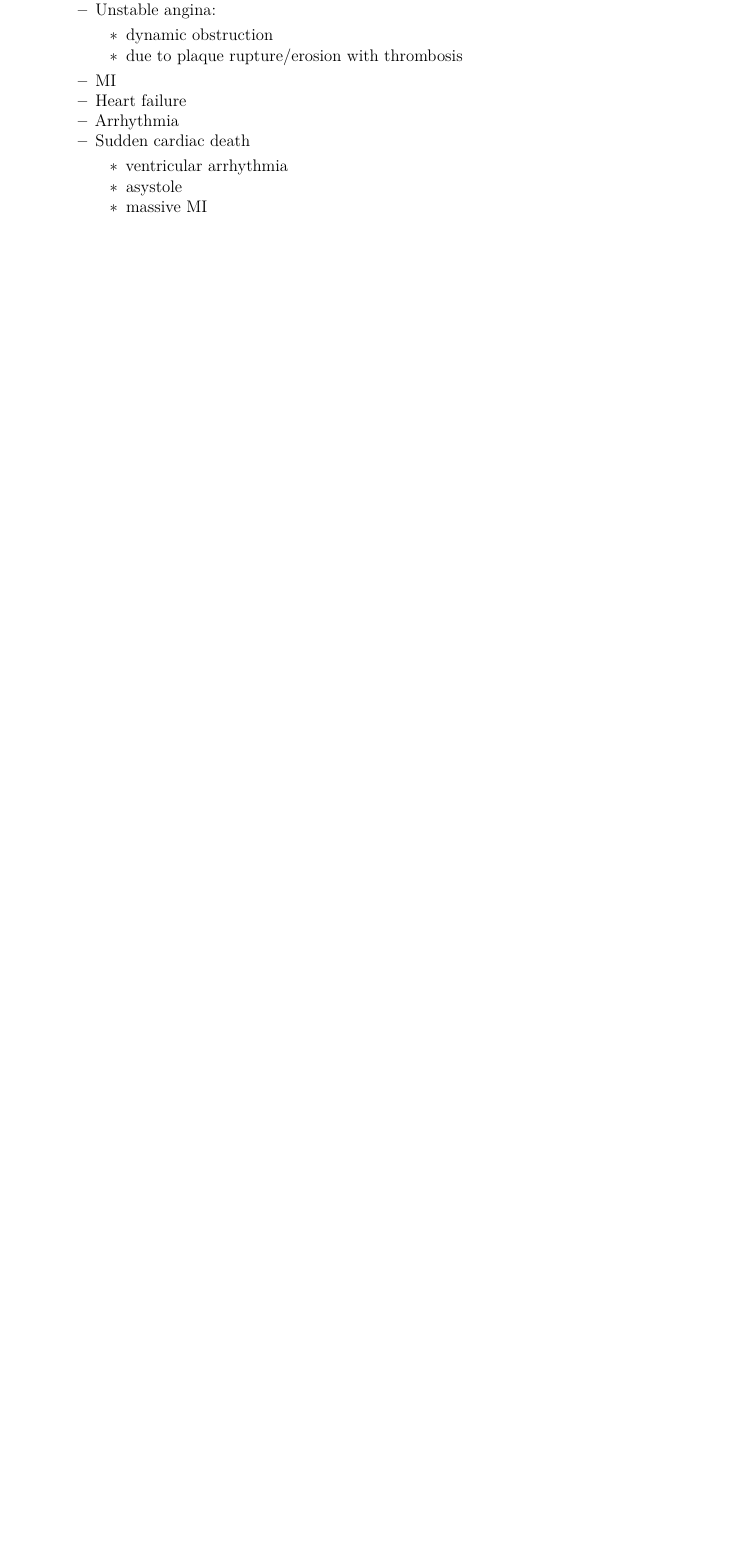
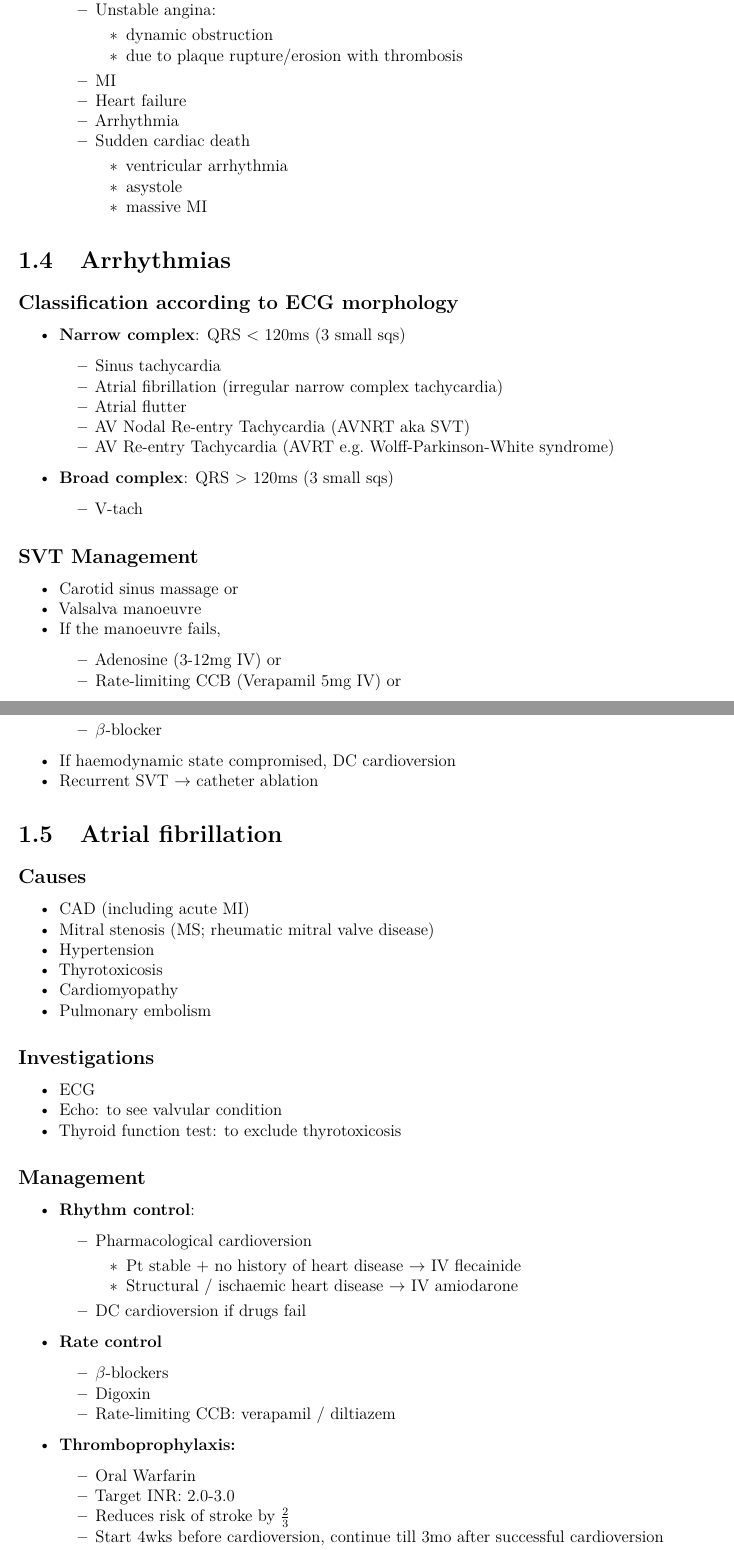
Before and after one commit to susmit31/MedNotes, an R Markdown document (code/medicine.Rmd): part of page 7 of 21 before the commit and two parts of pages 7 and 8 of 22 after it, the two joined at a grey line, cut so that both start at the same text, the shorter picture padded with empty space. Rendered offline with R 4.5, knitr and Pandoc, then LaTeX, with nearby package versions.

Commit message:
added arrhythmias

```diff
--- a/code/medicine.Rmd
+++ b/code/medicine.Rmd
@@ -115,6 +115,59 @@ $$
 	 	- ventricular arrhythmia
 	 	- asystole
 	 	- massive MI
+
+## Arrhythmias
+### Classification according to ECG morphology
+- **Narrow complex**: QRS < 120ms (3 small sqs)
+	- Sinus tachycardia
+	- Atrial fibrillation (irregular narrow complex tachycardia)
+	- Atrial flutter
+	- AV Nodal Re-entry Tachycardia (AVNRT aka SVT)
+	- AV Re-entry Tachycardia (AVRT e.g. Wolff-Parkinson-White syndrome)
+
+- **Broad complex**: QRS > 120ms (3 small sqs)
+	- V-tach
+
+### SVT Management
+- Carotid sinus massage or
+- Valsalva manoeuvre
+- If the manoeuvre fails,
+	- Adenosine (3-12mg IV) or
+	- Rate-limiting CCB (Verapamil 5mg IV) or
+	- $\beta$-blocker
+- If haemodynamic state compromised, DC cardioversion
+- Recurrent SVT $\rightarrow$ catheter ablation
+
+## Atrial fibrillation
+### Causes
+- CAD (including acute MI)
+- Mitral stenosis (MS; rheumatic mitral valve disease)
+- Hypertension
+- Thyrotoxicosis
+- Cardiomyopathy
+- Pulmonary embolism
+
+### Investigations
+- ECG
+- Echo: to see valvular condition
+- Thyroid function test: to exclude thyrotoxicosis
+
+### Management
+- **Rhythm control**:
+	- Pharmacological cardioversion
+		- Pt stable + no history of heart disease $\rightarrow$ IV flecainide
+		- Structural / ischaemic heart disease $\rightarrow$ IV amiodarone
+	- DC cardioversion if drugs fail
+- **Rate control**
+	- $\beta$-blockers
+	- Digoxin
+	- Rate-limiting CCB: verapamil / diltiazem
+- **Thromboprophylaxis:**
+	- Oral Warfarin
+	- Target INR: 2.0-3.0
+	- Reduces risk of stroke by $\frac{2}{3}$
+	- Start 4wks before cardioversion, continue till 3mo after successful
+	 cardioversion
 
 \pagebreak
 
```
Also changed, not shown: code/medicine.tex, pdfs/medicine.pdf.
